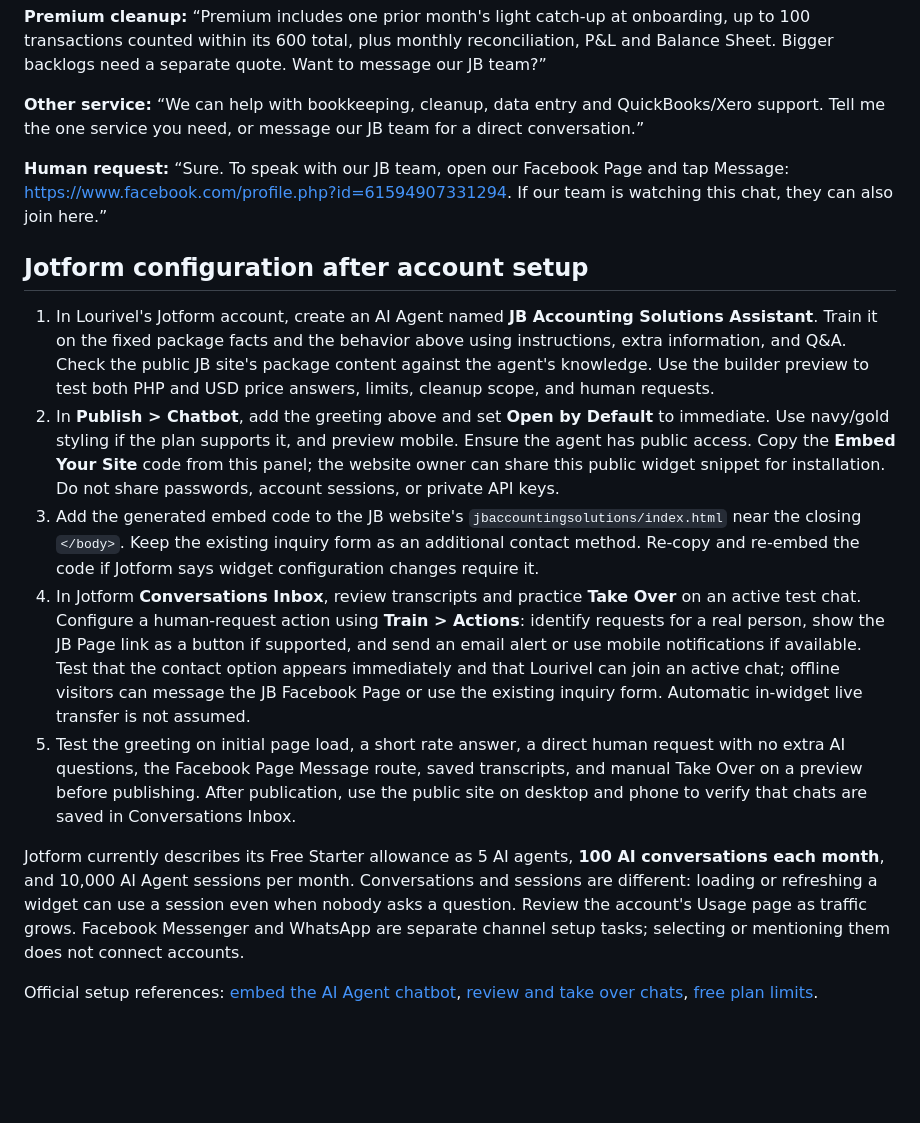
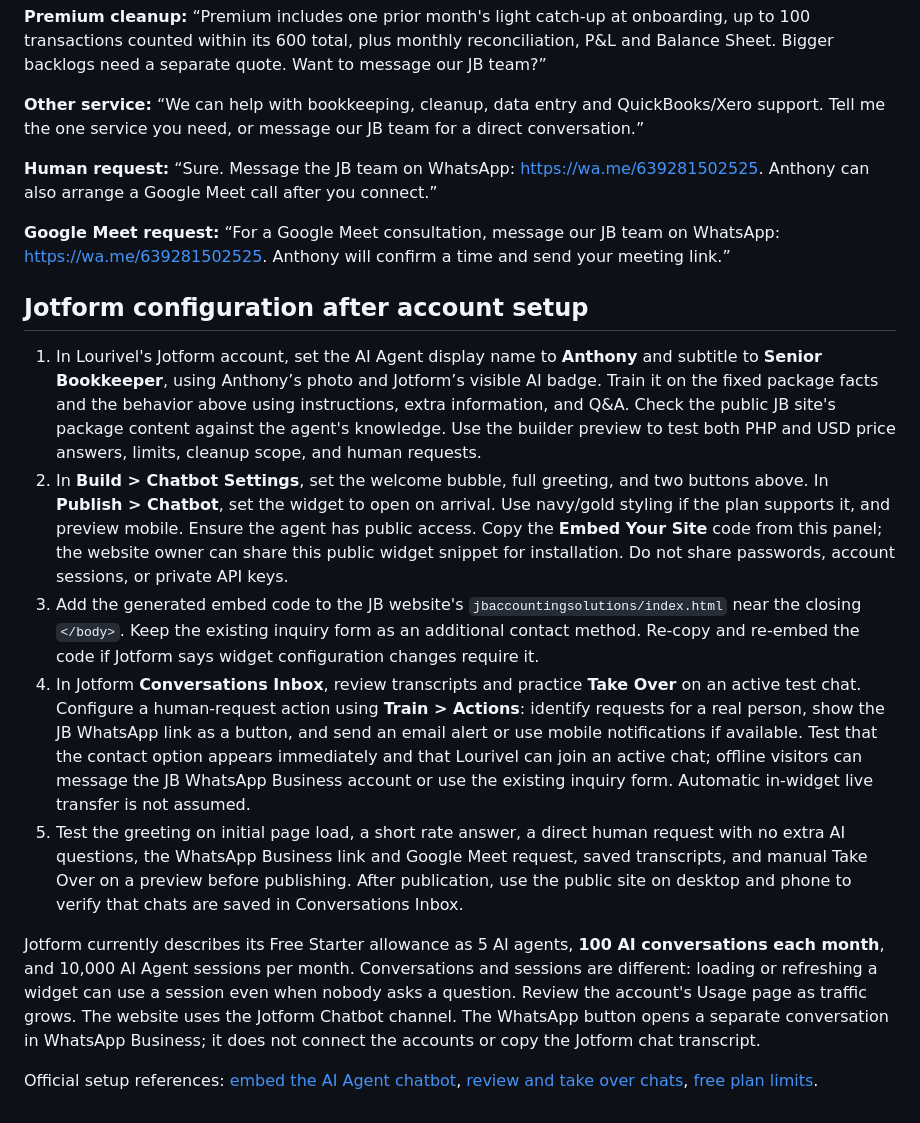
Before and after one commit to lourivellorejo-coder/lourivel-portfolio, a Markdown page: jbaccountingsolutions/AI_CHAT_SETUP.md, the part around one of its changes. GitHub-like rendering; blank space fills up the shorter version.

Commit message:
Document WhatsApp handoff and Google Meet consultation flow

```diff
--- a/jbaccountingsolutions/AI_CHAT_SETUP.md
+++ b/jbaccountingsolutions/AI_CHAT_SETUP.md
@@ -49,16 +47,18 @@ For price questions, use the approved facts above. Basic is ₱2,500 / $50 month
 
 **Other service:** “We can help with bookkeeping, cleanup, data entry and QuickBooks/Xero support. Tell me the one service you need, or message our JB team for a direct conversation.”
 
-**Human request:** “Sure. To speak with our JB team, open our Facebook Page and tap Message: https://www.facebook.com/profile.php?id=61594907331294. If our team is watching this chat, they can also join here.”
+**Human request:** “Sure. Message the JB team on WhatsApp: https://wa.me/639281502525. Anthony can also arrange a Google Meet call after you connect.”
+
+**Google Meet request:** “For a Google Meet consultation, message our JB team on WhatsApp: https://wa.me/639281502525. Anthony will confirm a time and send your meeting link.”
 
 ## Jotform configuration after account setup
 
-1. In Lourivel's Jotform account, create an AI Agent named **JB Accounting Solutions Assistant**. Train it on the fixed package facts and the behavior above using instructions, extra information, and Q&A. Check the public JB site's package content against the agent's knowledge. Use the builder preview to test both PHP and USD price answers, limits, cleanup scope, and human requests.
-2. In **Publish > Chatbot**, add the greeting above and set **Open by Default** to immediate. Use navy/gold styling if the plan supports it, and preview mobile. Ensure the agent has public access. Copy the **Embed Your Site** code from this panel; the website owner can share this public widget snippet for installation. Do not share passwords, account sessions, or private API keys.
+1. In Lourivel's Jotform account, set the AI Agent display name to **Anthony** and subtitle to **Senior Bookkeeper**, using Anthony’s photo and Jotform’s visible AI badge. Train it on the fixed package facts and the behavior above using instructions, extra information, and Q&A. Check the public JB site's package content against the agent's knowledge. Use the builder preview to test both PHP and USD price answers, limits, cleanup scope, and human requests.
+2. In **Build > Chatbot Settings**, set the welcome bubble, full greeting, and two buttons above. In **Publish > Chatbot**, set the widget to open on arrival. Use navy/gold styling if the plan supports it, and preview mobile. Ensure the agent has public access. Copy the **Embed Your Site** code from this panel; the website owner can share this public widget snippet for installation. Do not share passwords, account sessions, or private API keys.
 3. Add the generated embed code to the JB website's `jbaccountingsolutions/index.html` near the closing `</body>`. Keep the existing inquiry form as an additional contact method. Re-copy and re-embed the code if Jotform says widget configuration changes require it.
-4. In Jotform **Conversations Inbox**, review transcripts and practice **Take Over** on an active test chat. Configure a human-request action using **Train > Actions**: identify requests for a real person, show the JB Page link as a button if supported, and send an email alert or use mobile notifications if available. Test that the contact option appears immediately and that Lourivel can join an active chat; offline visitors can message the JB Facebook Page or use the existing inquiry form. Automatic in-widget live transfer is not assumed.
-5. Test the greeting on initial page load, a short rate answer, a direct human request with no extra AI questions, the Facebook Page Message route, saved transcripts, and manual Take Over on a preview before publishing. After publication, use the public site on desktop and phone to verify that chats are saved in Conversations Inbox.
+4. In Jotform **Conversations Inbox**, review transcripts and practice **Take Over** on an active test chat. Configure a human-request action using **Train > Actions**: identify requests for a real person, show the JB WhatsApp link as a button, and send an email alert or use mobile notifications if available. Test that the contact option appears immediately and that Lourivel can join an active chat; offline visitors can message the JB WhatsApp Business account or use the existing inquiry form. Automatic in-widget live transfer is not assumed.
+5. Test the greeting on initial page load, a short rate answer, a direct human request with no extra AI questions, the WhatsApp Business link and Google Meet request, saved transcripts, and manual Take Over on a preview before publishing. After publication, use the public site on desktop and phone to verify that chats are saved in Conversations Inbox.
 
-Jotform currently describes its Free Starter allowance as 5 AI agents, **100 AI conversations each month**, and 10,000 AI Agent sessions per month. Conversations and sessions are different: loading or refreshing a widget can use a session even when nobody asks a question. Review the account's Usage page as traffic grows. Facebook Messenger and WhatsApp are separate channel setup tasks; selecting or mentioning them does not connect accounts.
+Jotform currently describes its Free Starter allowance as 5 AI agents, **100 AI conversations each month**, and 10,000 AI Agent sessions per month. Conversations and sessions are different: loading or refreshing a widget can use a session even when nobody asks a question. Review the account's Usage page as traffic grows. The website uses the Jotform Chatbot channel. The WhatsApp button opens a separate conversation in WhatsApp Business; it does not connect the accounts or copy the Jotform chat transcript.
 
 Official setup references: [embed the AI Agent chatbot](https://www.jotform.com/help/how-to-use-agent-as-chatbot/), [review and take over chats](https://www.jotform.com/help/how-to-use-take-over-chat/), [free plan limits](https://www.jotform.com/answers/28510671-ai-agent-limits-and-pricing).
```
Also changed, not shown: other parts of jbaccountingsolutions/AI_CHAT_SETUP.md (+4 -6 lines).
